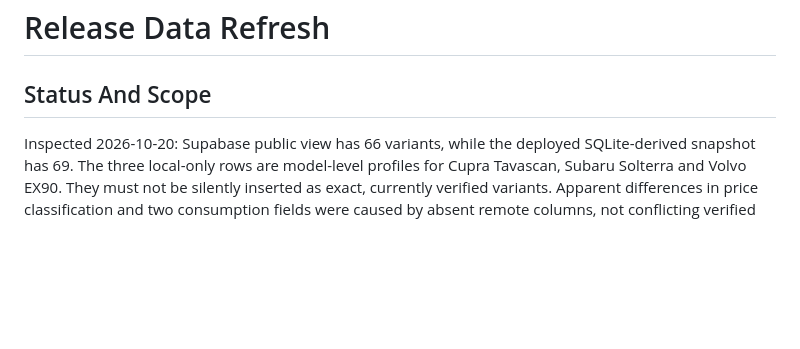
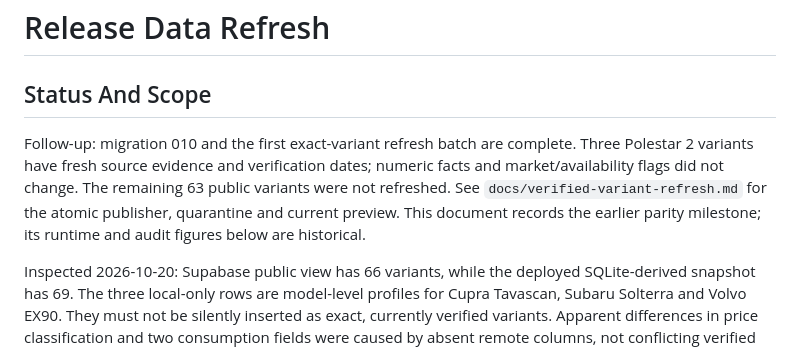
Before and after one commit to robertbajo-png/swedish-ev-advisor, a Markdown page: docs/release-data-refresh.md, the part around the change. Rendered like a GitHub page; blank space fills up the shorter version.

```diff
--- a/docs/release-data-refresh.md
+++ b/docs/release-data-refresh.md
@@ -1,6 +1,13 @@
 # Release Data Refresh
 
 ## Status And Scope
+
+Follow-up: migration 010 and the first exact-variant refresh batch are complete.
+Three Polestar 2 variants have fresh source evidence and verification dates;
+numeric facts and market/availability flags did not change. The remaining 63
+public variants were not refreshed. See `docs/verified-variant-refresh.md` for
+the atomic publisher, quarantine and current preview. This document records the
+earlier parity milestone; its runtime and audit figures below are historical.
 
 Inspected 2026-10-20: Supabase public view has 66 variants, while the deployed
 SQLite-derived snapshot has 69. The three local-only rows are model-level
```
Also changed, not shown: docs/deployment-status.md (+12 -9 lines), docs/verified-variant-refresh.md (+11 -3 lines).
